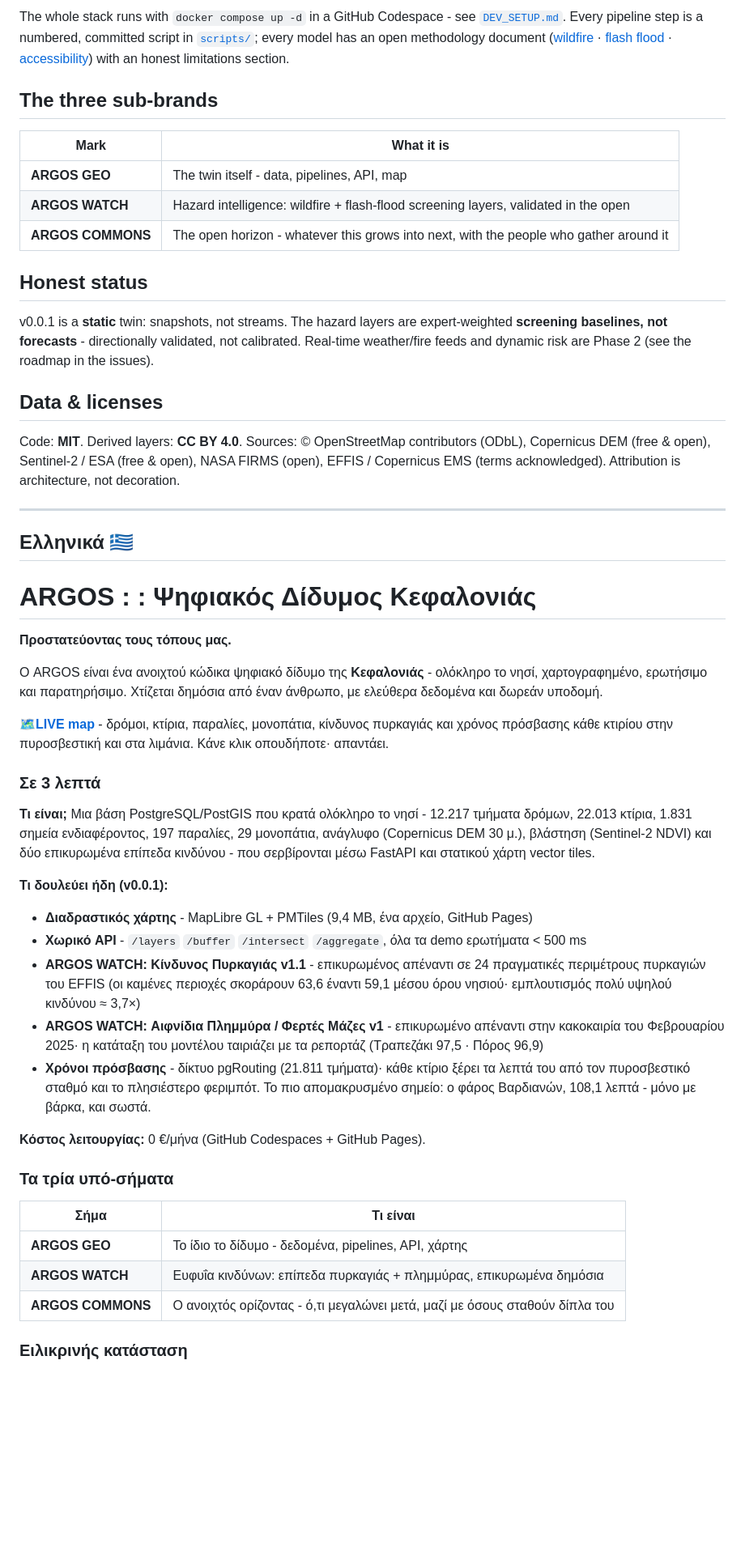
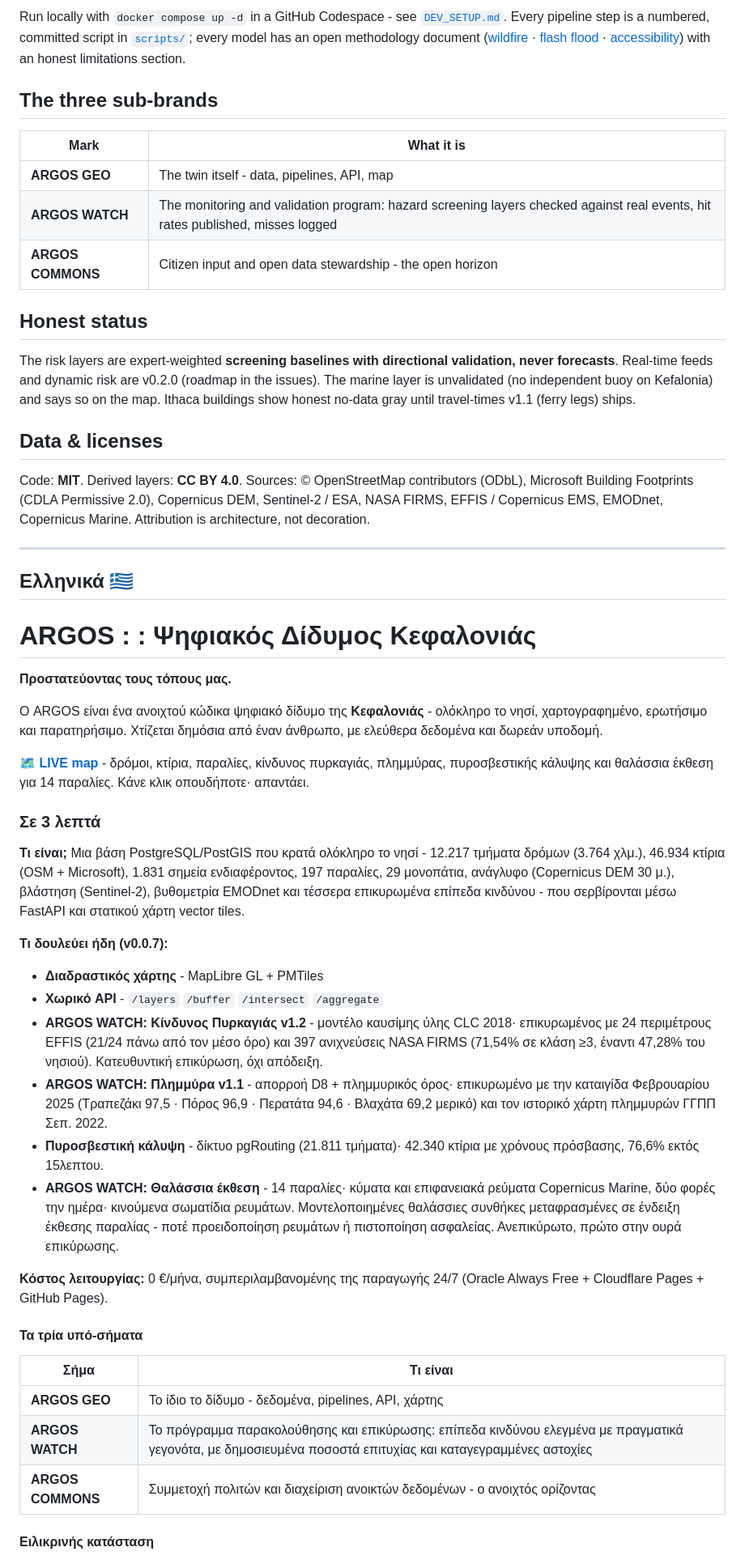
Before and after one commit to argos-geo/kefalonia-digital-twin, a Markdown page: README.md, the part around one of its changes. Shown at 81% size. Drawn GitHub-style; blank space fills up the shorter version.

Commit message:
Revise README for accuracy and clarity
Updated various sections of the README to reflect new features, improved descriptions, and corrected links.

````diff
--- a/README.md
+++ b/README.md
@@ -84,8 +99,7 @@ flowchart TB
 ```
-
-The whole stack runs with `docker compose up -d` in a GitHub Codespace - see
-[`DEV_SETUP.md`](DEV_SETUP.md). Every pipeline step is a numbered, committed script in
-[`scripts/`](scripts/); every model has an open methodology document
+Run locally with `docker compose up -d` in a GitHub Codespace - see
+[`DEV_SETUP.md`](DEV_SETUP.md). Every pipeline step is a numbered, committed
+script in [`scripts/`](scripts/); every model has an open methodology document
 ([wildfire](METHODOLOGY_Wildfire_Risk.md) ·
 [flash flood](METHODOLOGY_Flash_Flood.md) ·
 [accessibility](METHODOLOGY_Accessibility.md)) with an honest limitations section.
@@ -95,20 +109,23 @@ The whole stack runs with `docker compose up -d` in a GitHub Codespace - see
 | Mark | What it is |
 |---|---|
 | **ARGOS GEO** | The twin itself - data, pipelines, API, map |
-| **ARGOS WATCH** | Hazard intelligence: wildfire + flash-flood screening layers, validated in the open |
-| **ARGOS COMMONS** | The open horizon - whatever this grows into next, with the people who gather around it |
+| **ARGOS WATCH** | The monitoring and validation program: hazard screening layers checked against real events, hit rates published, misses logged |
+| **ARGOS COMMONS** | Citizen input and open data stewardship - the open horizon |
 
 ## Honest status
 
-v0.0.1 is a **static** twin: snapshots, not streams. The hazard layers are expert-weighted
-**screening baselines, not forecasts** - directionally validated, not calibrated. Real-time
-weather/fire feeds and dynamic risk are Phase 2 (see the roadmap in the issues).
+The risk layers are expert-weighted **screening baselines with directional
+validation, never forecasts**. Real-time feeds and dynamic risk are v0.2.0
+(roadmap in the issues). The marine layer is unvalidated (no independent buoy on
+Kefalonia) and says so on the map. Ithaca buildings show honest no-data gray
+until travel-times v1.1 (ferry legs) ships.
 
 ## Data & licenses
 
-Code: **MIT**. Derived layers: **CC BY 4.0**. Sources: © OpenStreetMap contributors (ODbL),
-Copernicus DEM (free & open), Sentinel-2 / ESA (free & open), NASA FIRMS (open), EFFIS /
-Copernicus EMS (terms acknowledged). Attribution is architecture, not decoration.
+Code: **MIT**. Derived layers: **CC BY 4.0**. Sources: © OpenStreetMap contributors
+(ODbL), Microsoft Building Footprints (CDLA Permissive 2.0), Copernicus DEM,
+Sentinel-2 / ESA, NASA FIRMS, EFFIS / Copernicus EMS, EMODnet, Copernicus Marine.
+Attribution is architecture, not decoration.
 
 ---
 
@@ -118,44 +135,50 @@ Copernicus EMS (terms acknowledged). Attribution is architecture, not decoration
 
 **Προστατεύοντας τους τόπους μας.**
 
-Ο ARGOS είναι ένα ανοιχτού κώδικα ψηφιακό δίδυμο της **Κεφαλονιάς** - ολόκληρο το νησί,
-χαρτογραφημένο, ερωτήσιμο και παρατηρήσιμο. Χτίζεται δημόσια από έναν άνθρωπο, με
-ελεύθερα δεδομένα και δωρεάν υποδομή.
+Ο ARGOS είναι ένα ανοιχτού κώδικα ψηφιακό δίδυμο της **Κεφαλονιάς** - ολόκληρο το
+νησί, χαρτογραφημένο, ερωτήσιμο και παρατηρήσιμο. Χτίζεται δημόσια από έναν
+άνθρωπο, με ελεύθερα δεδομένα και δωρεάν υποδομή.
 
-**[🗺️LIVE map](https://argos-geo.github.io/kefalonia-digital-twin/)** -
-δρόμοι, κτίρια, παραλίες, μονοπάτια, κίνδυνος πυρκαγιάς και χρόνος πρόσβασης κάθε
-κτιρίου στην πυροσβεστική και στα λιμάνια. Κάνε κλικ οπουδήποτε· απαντάει.
+**[🗺️ LIVE map](https://argos-geo.org/map)** - δρόμοι, κτίρια, παραλίες, κίνδυνος
+πυρκαγιάς, πλημμύρας, πυροσβεστικής κάλυψης και θαλάσσια έκθεση για 14 παραλίες.
+Κάνε κλικ οπουδήποτε· απαντάει.
 
 ### Σε 3 λεπτά
 
-**Τι είναι;** Μια βάση PostgreSQL/PostGIS που κρατά ολόκληρο το νησί - 12.217 τμήματα
-δρόμων, 22.013 κτίρια, 1.831 σημεία ενδιαφέροντος, 197 παραλίες, 29 μονοπάτια, ανάγλυφο
-(Copernicus DEM 30 μ.), βλάστηση (Sentinel-2 NDVI) και δύο επικυρωμένα επίπεδα κινδύνου -
-που σερβίρονται μέσω FastAPI και στατικού χάρτη vector tiles.
+**Τι είναι;** Μια βάση PostgreSQL/PostGIS που κρατά ολόκληρο το νησί - 12.217
+τμήματα δρόμων (3.764 χλμ.), 46.934 κτίρια (OSM + Microsoft), 1.831 σημεία
+ενδιαφέροντος, 197 παραλίες, 29 μονοπάτια, ανάγλυφο (Copernicus DEM 30 μ.),
+βλάστηση (Sentinel-2), βυθομετρία EMODnet και τέσσερα επικυρωμένα επίπεδα
+κινδύνου - που σερβίρονται μέσω FastAPI και στατικού χάρτη vector tiles.
 
-**Τι δουλεύει ήδη (v0.0.1):**
+**Τι δουλεύει ήδη (v0.0.7):**
 
-- **Διαδραστικός χάρτης** - MapLibre GL + PMTiles (9,4 MB, ένα αρχείο, GitHub Pages)
-- **Χωρικό API** - `/layers` `/buffer` `/intersect` `/aggregate`, όλα τα demo ερωτήματα < 500 ms
-- **ARGOS WATCH: Κίνδυνος Πυρκαγιάς v1.1** - επικυρωμένος απέναντι σε 24 πραγματικές
-  περιμέτρους πυρκαγιών του EFFIS (οι καμένες περιοχές σκοράρουν 63,6 έναντι 59,1 μέσου
-  όρου νησιού· εμπλουτισμός πολύ υψηλού κινδύνου ≈ 3,7×)
-- **ARGOS WATCH: Αιφνίδια Πλημμύρα / Φερτές Μάζες v1** - επικυρωμένο απέναντι στην
-  κακοκαιρία του Φεβρουαρίου 2025· η κατάταξη του μοντέλου ταιριάζει με τα ρεπορτάζ
-  (Τραπεζάκι 97,5 · Πόρος 96,9)
-- **Χρόνοι πρόσβασης** - δίκτυο pgRouting (21.811 τμήματα)· κάθε κτίριο ξέρει τα λεπτά
-  του από τον πυροσβεστικό σταθμό και το πλησιέστερο φεριμπότ. Το πιο απομακρυσμένο
-  σημείο: ο φάρος Βαρδιανών, 108,1 λεπτά - μόνο με βάρκα, και σωστά.
+- **Διαδραστικός χάρτης** - MapLibre GL + PMTiles
+- **Χωρικό API** - `/layers` `/buffer` `/intersect` `/aggregate`
+- **ARGOS WATCH: Κίνδυνος Πυρκαγιάς v1.2** - μοντέλο καυσίμης ύλης CLC 2018·
+  επικυρωμένος με 24 περιμέτρους EFFIS (21/24 πάνω από τον μέσο όρο) και 397
+  ανιχνεύσεις NASA FIRMS (71,54% σε κλάση ≥3, έναντι 47,28% του νησιού).
+  Κατευθυντική επικύρωση, όχι απόδειξη.
+- **ARGOS WATCH: Πλημμύρα v1.1** - απορροή D8 + πλημμυρικός όρος· επικυρωμένο με
+  την καταιγίδα Φεβρουαρίου 2025 (Τραπεζάκι 97,5 · Πόρος 96,9 · Περατάτα 94,6 ·
+  Βλαχάτα 69,2 μερικό) και τον ιστορικό χάρτη πλημμυρών ΓΓΠΠ Σεπ. 2022.
+- **Πυροσβεστική κάλυψη** - δίκτυο pgRouting (21.811 τμήματα)· 42.340 κτίρια με
+  χρόνους πρόσβασης, 76,6% εκτός 15λεπτου.
+- **ARGOS WATCH: Θαλάσσια έκθεση** - 14 παραλίες· κύματα και επιφανειακά ρεύματα
+  Copernicus Marine, δύο φορές την ημέρα· κινούμενα σωματίδια ρευμάτων. Μοντελοποιημένες
+  θαλάσσιες συνθήκες μεταφρασμένες σε ένδειξη έκθεσης παραλίας - ποτέ προειδοποίηση
+  ρευμάτων ή πιστοποίηση ασφαλείας. Ανεπικύρωτο, πρώτο στην ουρά επικύρωσης.
 
-**Κόστος λειτουργίας:** 0 €/μήνα (GitHub Codespaces + GitHub Pages).
+**Κόστος λειτουργίας:** 0 €/μήνα, συμπεριλαμβανομένης της παραγωγής 24/7
+(Oracle Always Free + Cloudflare Pages + GitHub Pages).
 
-### Τα τρία υπό-σήματα
+#### Τα τρία υπό-σήματα
 
 | Σήμα | Τι είναι |
 |---|---|
 | **ARGOS GEO** | Το ίδιο το δίδυμο - δεδομένα, pipelines, API, χάρτης |
-| **ARGOS WATCH** | Ευφυΐα κινδύνων: επίπεδα πυρκαγιάς + πλημμύρας, επικυρωμένα δημόσια |
-| **ARGOS COMMONS** | Ο ανοιχτός ορίζοντας - ό,τι μεγαλώνει μετά, μαζί με όσους σταθούν δίπλα του |
+| **ARGOS WATCH** | Το πρόγραμμα παρακολούθησης και επικύρωσης: επίπεδα κινδύνου ελεγμένα με πραγματικά γεγονότα, με δημοσιευμένα ποσοστά επιτυχίας και καταγεγραμμένες αστοχίες |
+| **ARGOS COMMONS** | Συμμετοχή πολιτών και διαχείριση ανοικτών δεδομένων - ο ανοιχτός ορίζοντας |
 
-### Ειλικρινής κατάσταση
+#### Ειλικρινής κατάσταση
 
````
Also changed, not shown: other parts of README.md (+55 -37 lines).
